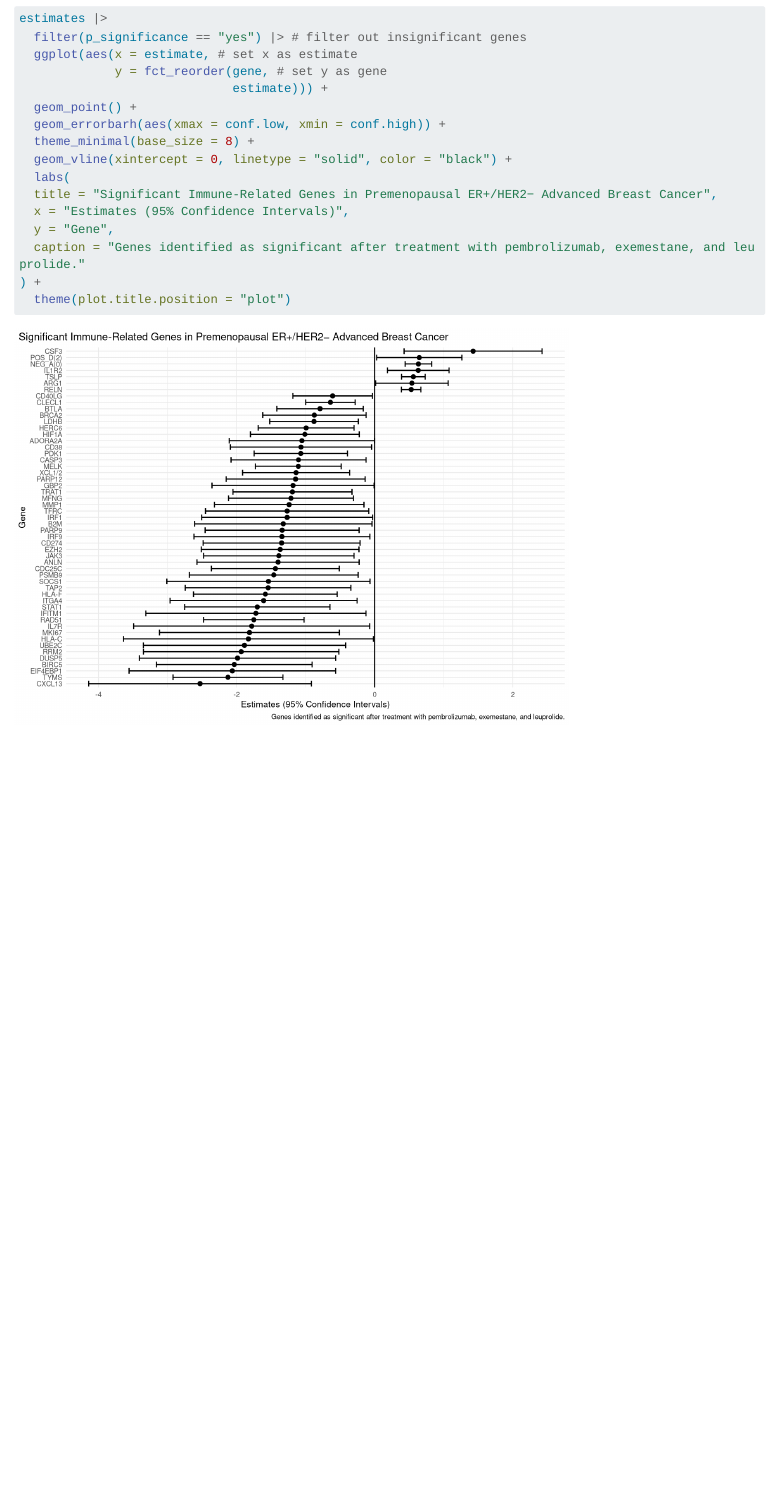
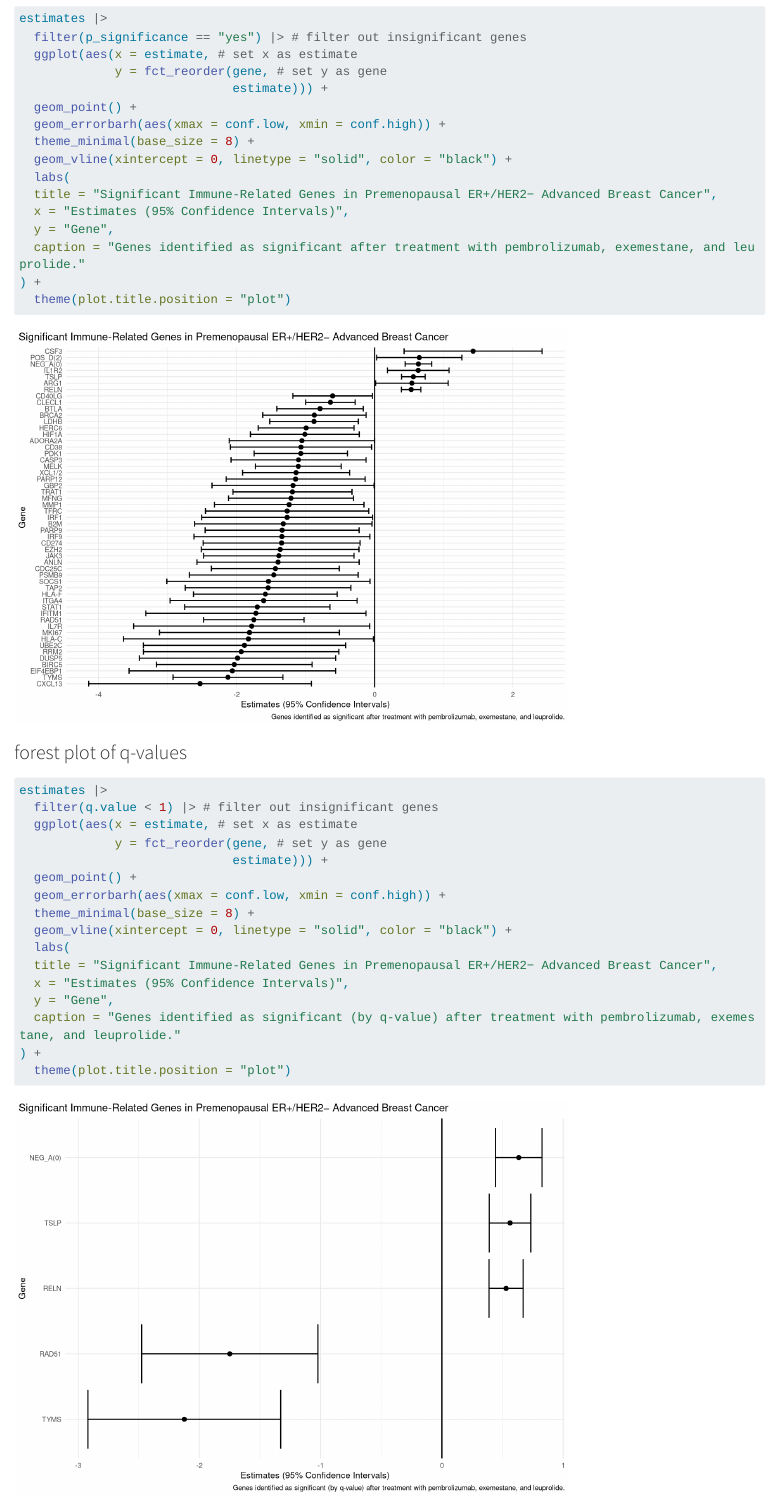
Before and after one commit to rforbiodatascience24/group_08_project, a Quarto document (R/06_analysis_2.qmd): the page in a window 1100 px wide, from 5410 px down. Rendered offline with R 4.5, knitr and Pandoc in place of Quarto, with nearby package versions; code that draws random numbers runs with fixed seeds of ours; some code elsewhere in the file could not run offline; long lines of code are wrapped.

````diff
--- a/R/06_analysis_2.qmd
+++ b/R/06_analysis_2.qmd
@@ -124,6 +124,28 @@
   theme(plot.title.position = "plot")
 ```
 
+### forest plot of q-values
+
+```{r}
+
+estimates |>
+  filter(q.value < 1) |> # filter out insignificant genes
+  ggplot(aes(x = estimate, # set x as estimate
+             y = fct_reorder(gene, # set y as gene
+                             estimate))) +
+  geom_point() +
+  geom_errorbarh(aes(xmax = conf.low, xmin = conf.high)) +
+  theme_minimal(base_size = 8) +
+  geom_vline(xintercept = 0, linetype = "solid", color = "black") +
+  labs(
+  title = "Significant Immune-Related Genes in Premenopausal ER+/HER2− Advanced Breast Cancer",
+  x = "Estimates (95% Confidence Intervals)",
+  y = "Gene",
+  caption = "Genes identified as significant (by q-value) after treatment with pembrolizumab, exemestane, and leuprolide."
+) +
+  theme(plot.title.position = "plot")
+```
+
 #### Volcano plot
 
 ```{r}
````
